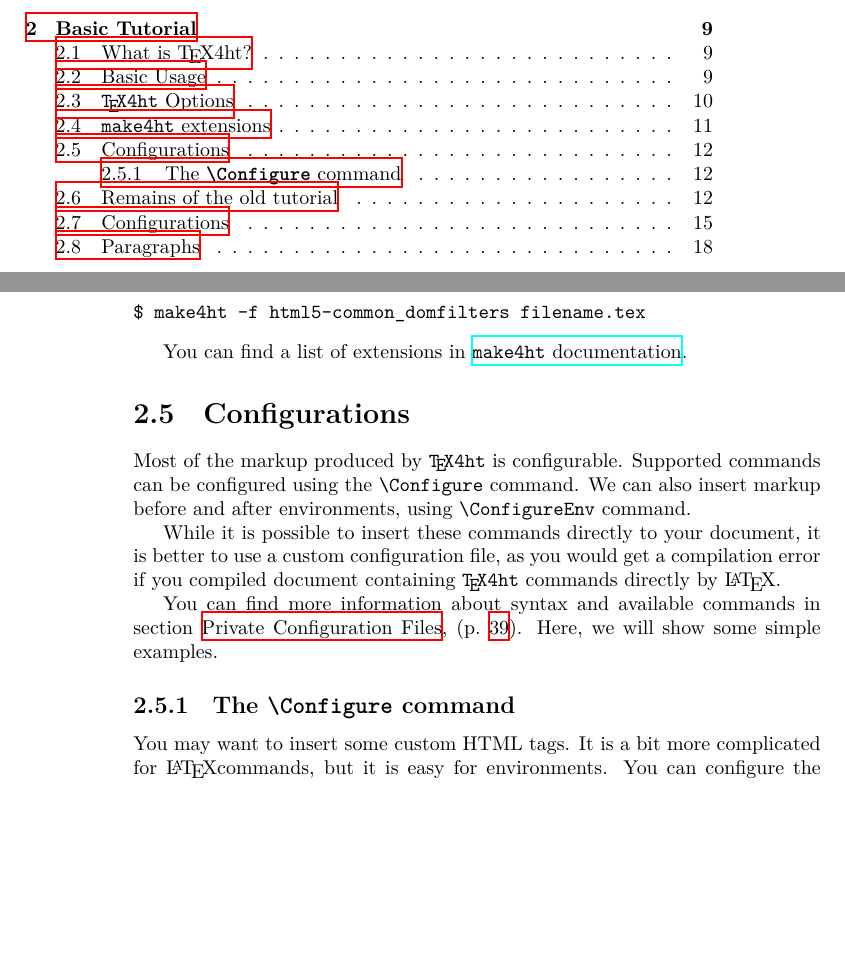
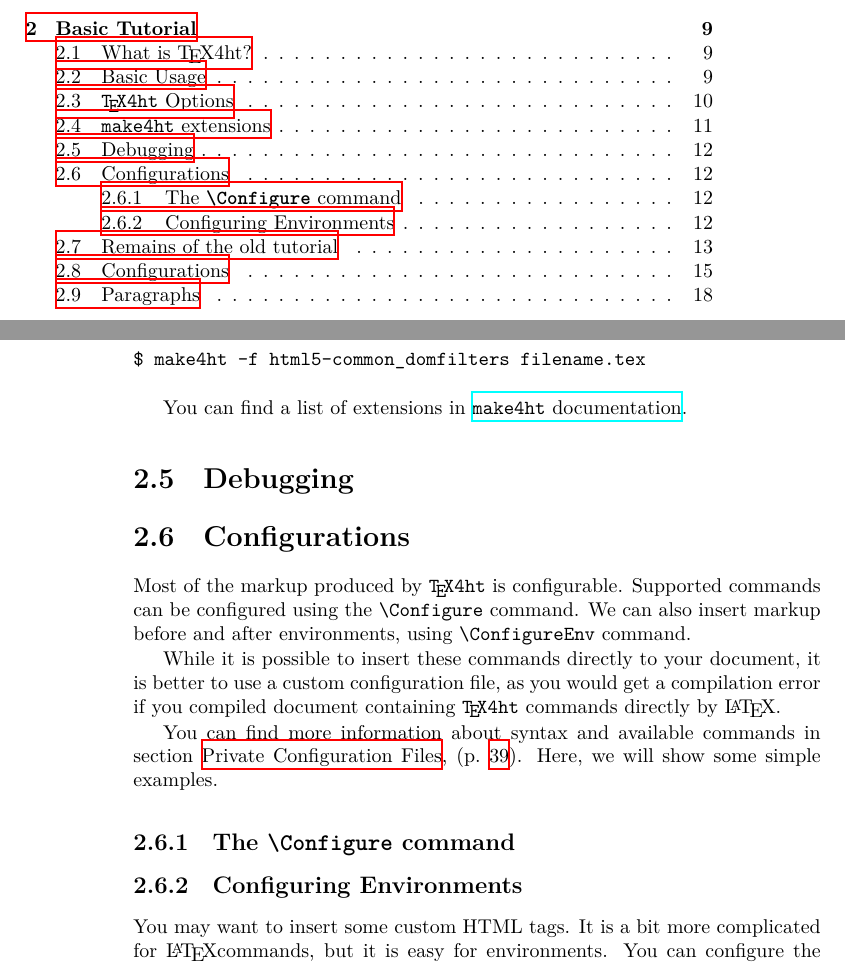
Before and after one commit to michal-h21/tex4ht-doc, a LaTeX book (tex4ht-doc.tex, which reads sections/tutorial.tex): two parts of pages 3 and 12 of 96, joined at a grey line, cut so that both start at the same text, the shorter picture padded with empty space. Compiled offline with XeLaTeX; a LaTeX package or settings file that is missing is left out.

Commit message:
some todos

```diff
--- a/sections/tutorial.tex
+++ b/sections/tutorial.tex
@@ -165,6 +165,12 @@ $ make4ht -f html5-common_domfilters filename.tex
 
 You can find a list of extensions in \href{https://www.kodymirus.cz/make4ht/make4ht-doc.html#extensions}{\makefourht{} documentation}.
 
+\section{Debugging}
+
+% ToDO: make4ht -a debug
+% ToDo: make4ht -m clean
+% ToDo: \ifdefined\HCode
+
 \section{Configurations}
 \label{sec:tutorial-configurations}
 
@@ -176,12 +182,16 @@ While it is possible to insert these commands directly to your document, it is b
 to use a custom configuration file, as you would get a compilation error if you compiled
 document containing \texfourht{} commands directly by \LaTeX.
 
+% ToDo: sample configuration file
+
 You can find more information about syntax and available commands in section \namerefpage{sec:private-configuration}.
 Here, we will show some simple examples.
 
 \subsection{The \cmd{Configure} command}
 
+% ToDo: describe \Configure
 
+\subsection{Configuring Environments}
 
 You may want to insert some custom HTML tags. It is a bit more complicated for
 \LaTeX commands, but it is easy for environments. You can configure the code that is
```
Also changed, not shown: sections/tutorial.tex (2 more changed lines).
